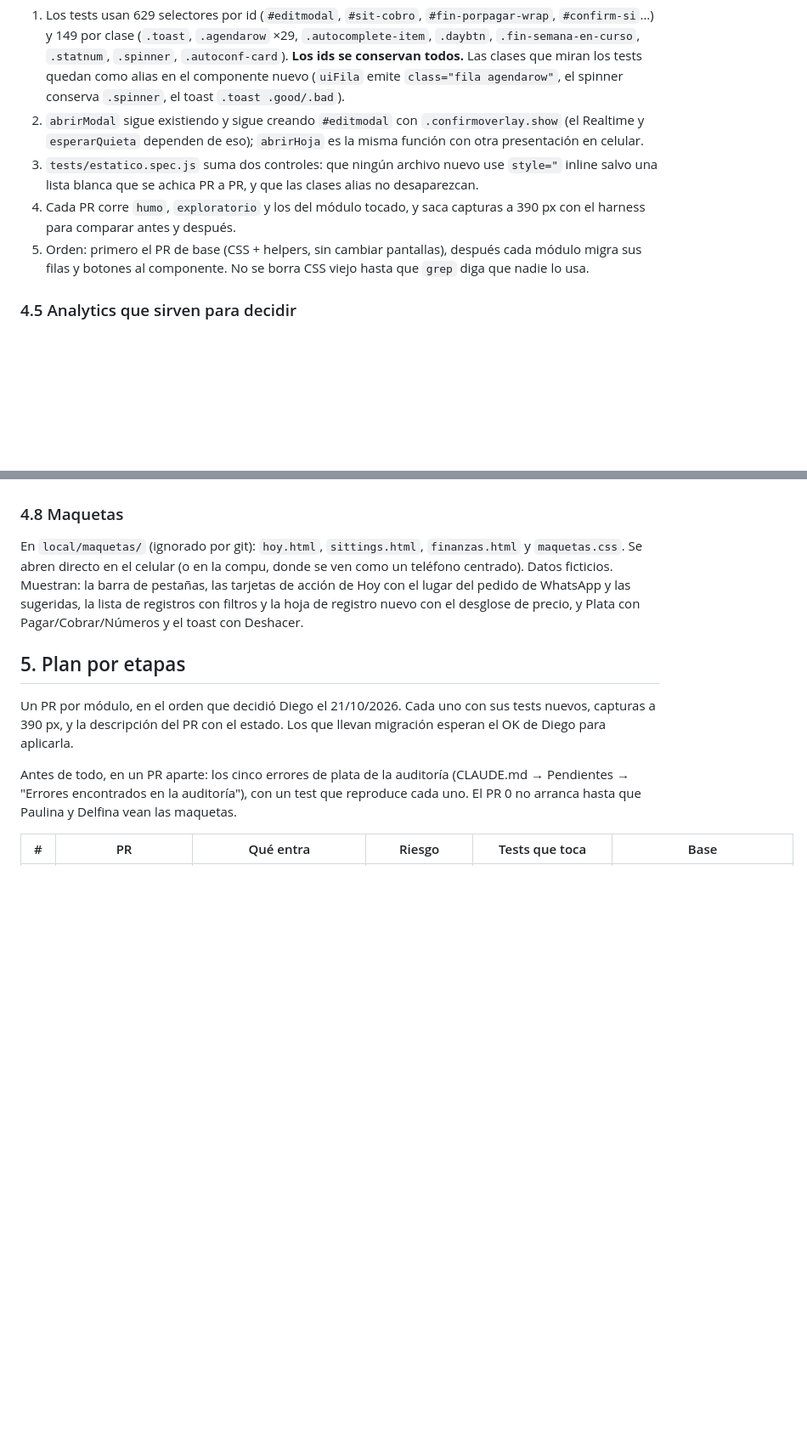
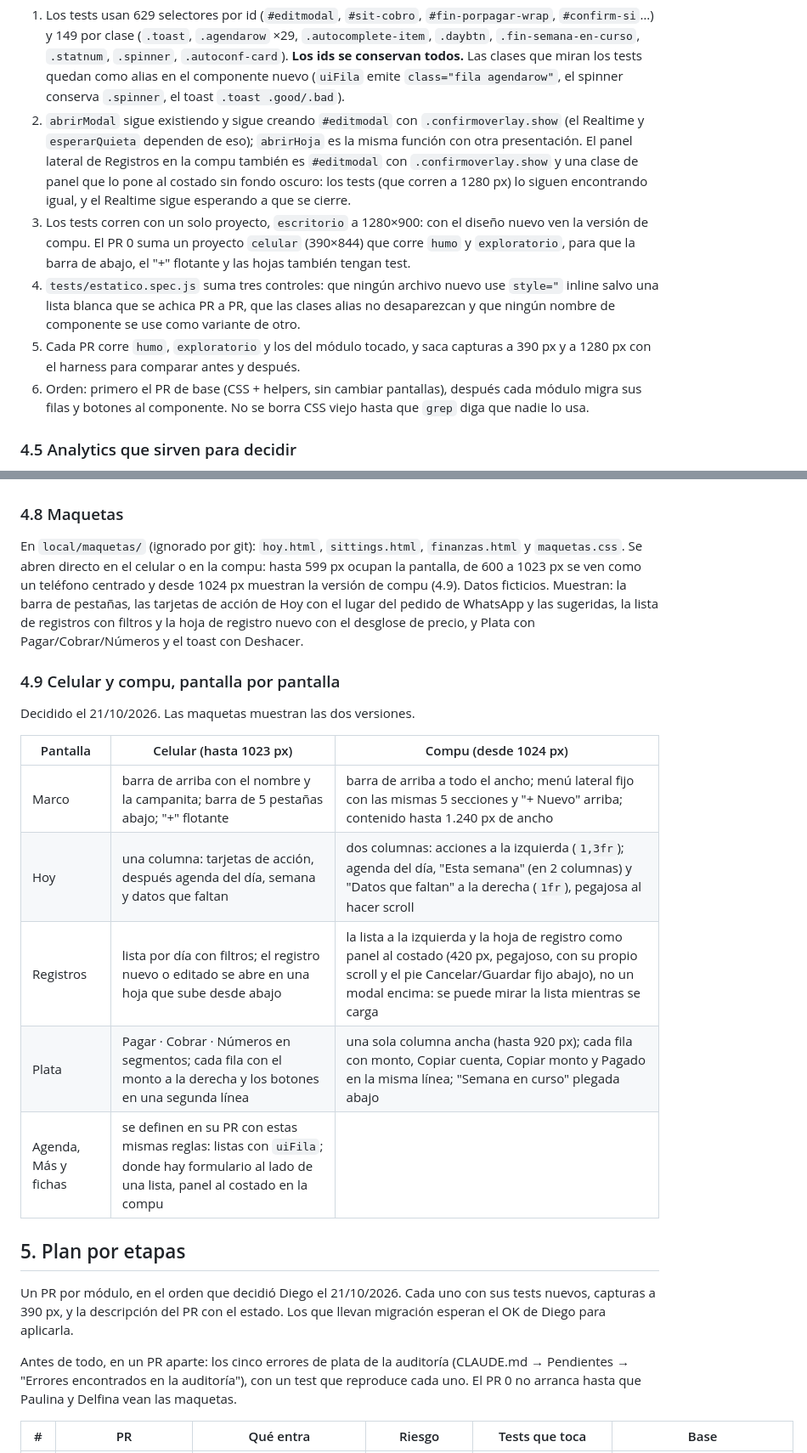
Before and after one commit to diegomarin28/sistema-parents-break, a Markdown page: docs/rediseno-panel.md, 2 parts joined by grey strips. Shown at 85% size. GitHub-like rendering; blank space fills up the shorter version.

```diff
--- a/docs/rediseno-panel.md
+++ b/docs/rediseno-panel.md
@@ -298,10 +314,11 @@ Tokens (CSS en `:root`, los colores de siempre): `--sp-1..6` (4 a 32 px), `--r-s
 Cómo migrar sin romper los tests:
 
 1. Los tests usan 629 selectores por id (`#editmodal`, `#sit-cobro`, `#fin-porpagar-wrap`, `#confirm-si`…) y 149 por clase (`.toast`, `.agendarow` ×29, `.autocomplete-item`, `.daybtn`, `.fin-semana-en-curso`, `.statnum`, `.spinner`, `.autoconf-card`). **Los ids se conservan todos.** Las clases que miran los tests quedan como alias en el componente nuevo (`uiFila` emite `class="fila agendarow"`, el spinner conserva `.spinner`, el toast `.toast .good/.bad`).
-2. `abrirModal` sigue existiendo y sigue creando `#editmodal` con `.confirmoverlay.show` (el Realtime y `esperarQuieta` dependen de eso); `abrirHoja` es la misma función con otra presentación en celular.
-3. `tests/estatico.spec.js` suma dos controles: que ningún archivo nuevo use `style="` inline salvo una lista blanca que se achica PR a PR, y que las clases alias no desaparezcan.
-4. Cada PR corre `humo`, `exploratorio` y los del módulo tocado, y saca capturas a 390 px con el harness para comparar antes y después.
-5. Orden: primero el PR de base (CSS + helpers, sin cambiar pantallas), después cada módulo migra sus filas y botones al componente. No se borra CSS viejo hasta que `grep` diga que nadie lo usa.
+2. `abrirModal` sigue existiendo y sigue creando `#editmodal` con `.confirmoverlay.show` (el Realtime y `esperarQuieta` dependen de eso); `abrirHoja` es la misma función con otra presentación. El panel lateral de Registros en la compu también es `#editmodal` con `.confirmoverlay.show` y una clase de panel que lo pone al costado sin fondo oscuro: los tests (que corren a 1280 px) lo siguen encontrando igual, y el Realtime sigue esperando a que se cierre.
+3. Los tests corren con un solo proyecto, `escritorio` a 1280×900: con el diseño nuevo ven la versión de compu. El PR 0 suma un proyecto `celular` (390×844) que corre `humo` y `exploratorio`, para que la barra de abajo, el "+" flotante y las hojas también tengan test.
+4. `tests/estatico.spec.js` suma tres controles: que ningún archivo nuevo use `style="` inline salvo una lista blanca que se achica PR a PR, que las clases alias no desaparezcan y que ningún nombre de componente se use como variante de otro.
+5. Cada PR corre `humo`, `exploratorio` y los del módulo tocado, y saca capturas a 390 px y a 1280 px con el harness para comparar antes y después.
+6. Orden: primero el PR de base (CSS + helpers, sin cambiar pantallas), después cada módulo migra sus filas y botones al componente. No se borra CSS viejo hasta que `grep` diga que nadie lo usa.
 
 ### 4.5 Analytics que sirven para decidir
 
@@ -369,7 +386,19 @@ Finanzas, el PDF y la Agenda lo traten como cobrable: hoy un registro cancelado
 
 ### 4.8 Maquetas
 
-En `local/maquetas/` (ignorado por git): `hoy.html`, `sittings.html`, `finanzas.html` y `maquetas.css`. Se abren directo en el celular (o en la compu, donde se ven como un teléfono centrado). Datos ficticios. Muestran: la barra de pestañas, las tarjetas de acción de Hoy con el lugar del pedido de WhatsApp y las sugeridas, la lista de registros con filtros y la hoja de registro nuevo con el desglose de precio, y Plata con Pagar/Cobrar/Números y el toast con Deshacer.
+En `local/maquetas/` (ignorado por git): `hoy.html`, `sittings.html`, `finanzas.html` y `maquetas.css`. Se abren directo en el celular o en la compu: hasta 599 px ocupan la pantalla, de 600 a 1023 px se ven como un teléfono centrado y desde 1024 px muestran la versión de compu (4.9). Datos ficticios. Muestran: la barra de pestañas, las tarjetas de acción de Hoy con el lugar del pedido de WhatsApp y las sugeridas, la lista de registros con filtros y la hoja de registro nuevo con el desglose de precio, y Plata con Pagar/Cobrar/Números y el toast con Deshacer.
+
+### 4.9 Celular y compu, pantalla por pantalla
+
+Decidido el 21/10/2026. Las maquetas muestran las dos versiones.
+
+| Pantalla | Celular (hasta 1023 px) | Compu (desde 1024 px) |
+|---|---|---|
+| Marco | barra de arriba con el nombre y la campanita; barra de 5 pestañas abajo; "+" flotante | barra de arriba a todo el ancho; menú lateral fijo con las mismas 5 secciones y "+ Nuevo" arriba; contenido hasta 1.240 px de ancho |
+| Hoy | una columna: tarjetas de acción, después agenda del día, semana y datos que faltan | dos columnas: acciones a la izquierda (`1,3fr`); agenda del día, "Esta semana" (en 2 columnas) y "Datos que faltan" a la derecha (`1fr`), pegajosa al hacer scroll |
+| Registros | lista por día con filtros; el registro nuevo o editado se abre en una hoja que sube desde abajo | la lista a la izquierda y la hoja de registro como panel al costado (420 px, pegajoso, con su propio scroll y el pie Cancelar/Guardar fijo abajo), no un modal encima: se puede mirar la lista mientras se carga |
+| Plata | Pagar · Cobrar · Números en segmentos; cada fila con el monto a la derecha y los botones en una segunda línea | una sola columna ancha (hasta 920 px); cada fila con monto, Copiar cuenta, Copiar monto y Pagado en la misma línea; "Semana en curso" plegada abajo |
+| Agenda, Más y fichas | se definen en su PR con estas mismas reglas: listas con `uiFila`; donde hay formulario al lado de una lista, panel al costado en la compu | |
 
 ## 5. Plan por etapas
 
```
Also changed, not shown: other parts of docs/rediseno-panel.md (+22 -6 lines).
